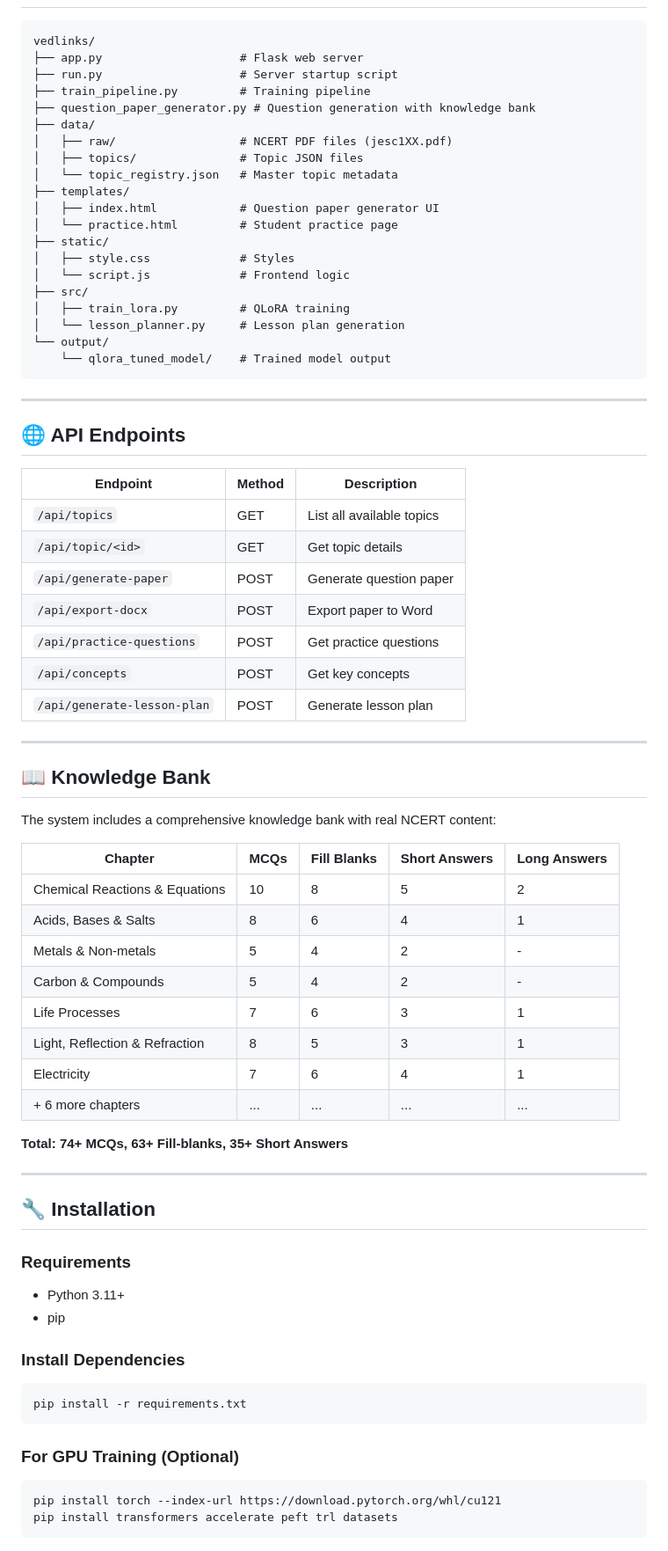
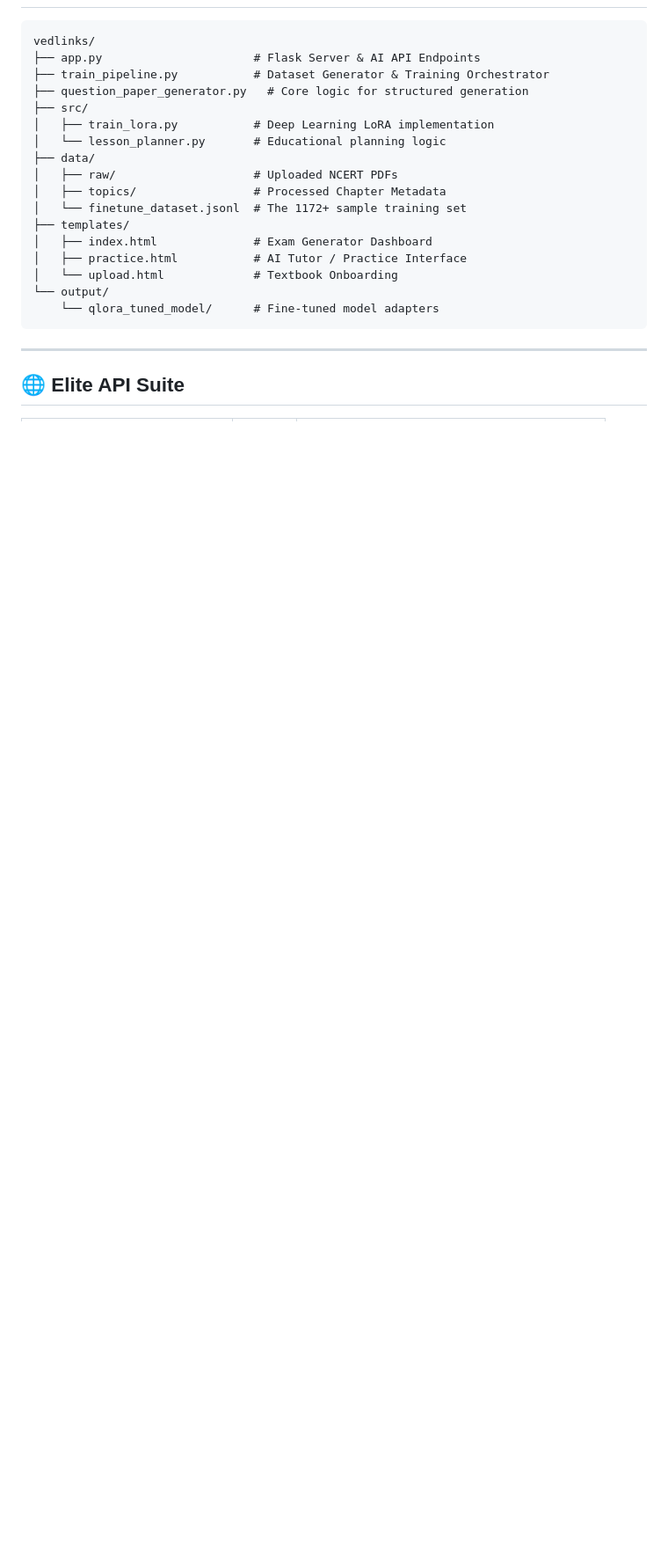
Before and after one commit to karthikeya0922/vedlinks-, a Markdown page: README.md, the part around one of its changes. Shown at 88% size. Rendered like a GitHub page; blank space fills up the shorter version.

````diff
--- a/README.md
+++ b/README.md
@@ -49,76 +75,25 @@ python train_pipeline.py all        # Complete pipeline
 
 ```
 vedlinks/
-├── app.py                    # Flask web server
-├── run.py                    # Server startup script
-├── train_pipeline.py         # Training pipeline
-├── question_paper_generator.py # Question generation with knowledge bank
+├── app.py                      # Flask Server & AI API Endpoints
+├── train_pipeline.py           # Dataset Generator & Training Orchestrator
+├── question_paper_generator.py   # Core logic for structured generation
+├── src/
+│   ├── train_lora.py           # Deep Learning LoRA implementation
+│   └── lesson_planner.py       # Educational planning logic
 ├── data/
-│   ├── raw/                  # NCERT PDF files (jesc1XX.pdf)
-│   ├── topics/               # Topic JSON files
-│   └── topic_registry.json   # Master topic metadata
+│   ├── raw/                    # Uploaded NCERT PDFs
+│   ├── topics/                 # Processed Chapter Metadata
+│   └── finetune_dataset.jsonl  # The 1172+ sample training set
 ├── templates/
-│   ├── index.html            # Question paper generator UI
-│   └── practice.html         # Student practice page
-├── static/
-│   ├── style.css             # Styles
-│   └── script.js             # Frontend logic
-├── src/
-│   ├── train_lora.py         # QLoRA training
-│   └── lesson_planner.py     # Lesson plan generation
+│   ├── index.html              # Exam Generator Dashboard
+│   ├── practice.html           # AI Tutor / Practice Interface
+│   └── upload.html             # Textbook Onboarding
 └── output/
-    └── qlora_tuned_model/    # Trained model output
+    └── qlora_tuned_model/      # Fine-tuned model adapters
 ```
 
 ---
 
-## 🌐 API Endpoints
+## 🌐 Elite API Suite
 
-| Endpoint | Method | Description |
-|----------|--------|-------------|
-| `/api/topics` | GET | List all available topics |
-| `/api/topic/<id>` | GET | Get topic details |
-| `/api/generate-paper` | POST | Generate question paper |
-| `/api/export-docx` | POST | Export paper to Word |
-| `/api/practice-questions` | POST | Get practice questions |
-| `/api/concepts` | POST | Get key concepts |
-| `/api/generate-lesson-plan` | POST | Generate lesson plan |
-
----
-
-## 📖 Knowledge Bank
-
-The system includes a comprehensive knowledge bank with real NCERT content:
-
-| Chapter | MCQs | Fill Blanks | Short Answers | Long Answers |
-|---------|------|-------------|---------------|--------------|
-| Chemical Reactions & Equations | 10 | 8 | 5 | 2 |
-| Acids, Bases & Salts | 8 | 6 | 4 | 1 |
-| Metals & Non-metals | 5 | 4 | 2 | - |
-| Carbon & Compounds | 5 | 4 | 2 | - |
-| Life Processes | 7 | 6 | 3 | 1 |
-| Light, Reflection & Refraction | 8 | 5 | 3 | 1 |
-| Electricity | 7 | 6 | 4 | 1 |
-| + 6 more chapters | ... | ... | ... | ... |
-
-**Total: 74+ MCQs, 63+ Fill-blanks, 35+ Short Answers**
-
----
-
-## 🔧 Installation
-
-### Requirements
-- Python 3.11+
-- pip
-
-### Install Dependencies
-```powershell
-pip install -r requirements.txt
-```
-
-### For GPU Training (Optional)
-```powershell
-pip install torch --index-url https://download.pytorch.org/whl/cu121
-pip install transformers accelerate peft trl datasets
-```
-
````
Also changed, not shown: other parts of README.md (+73 -99 lines).
